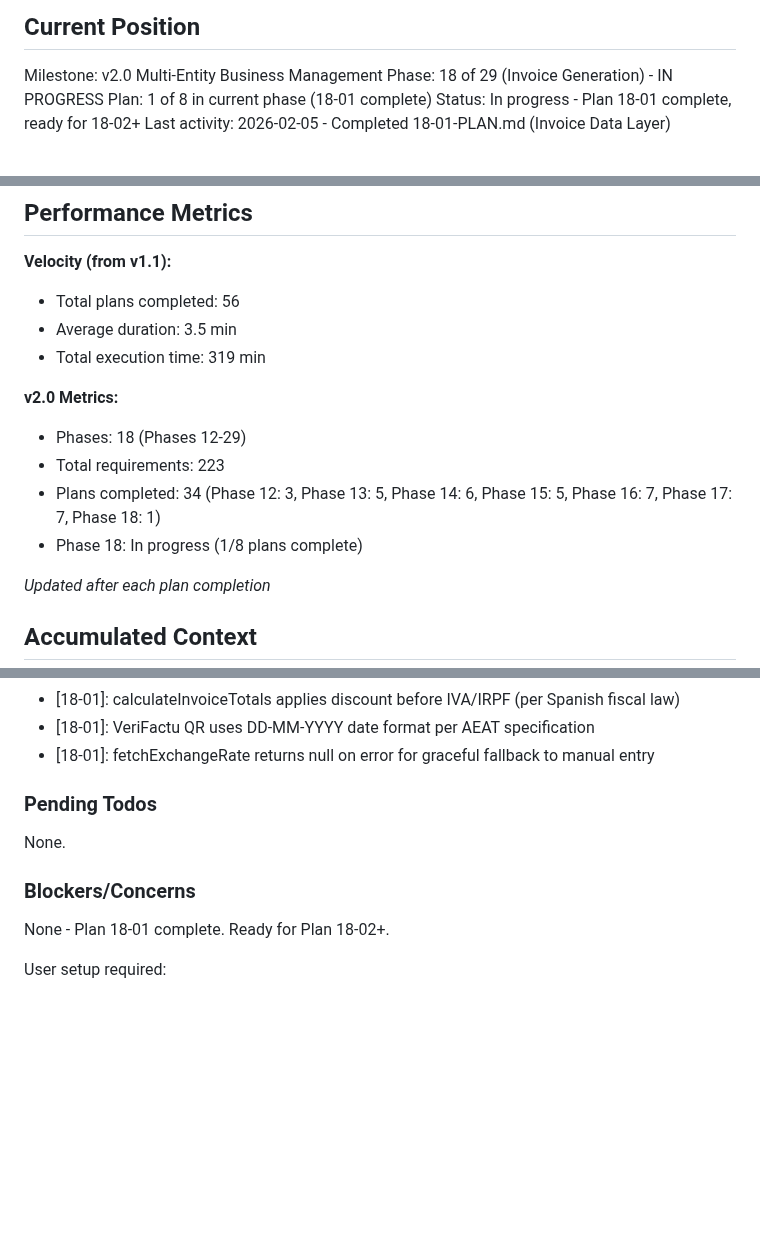
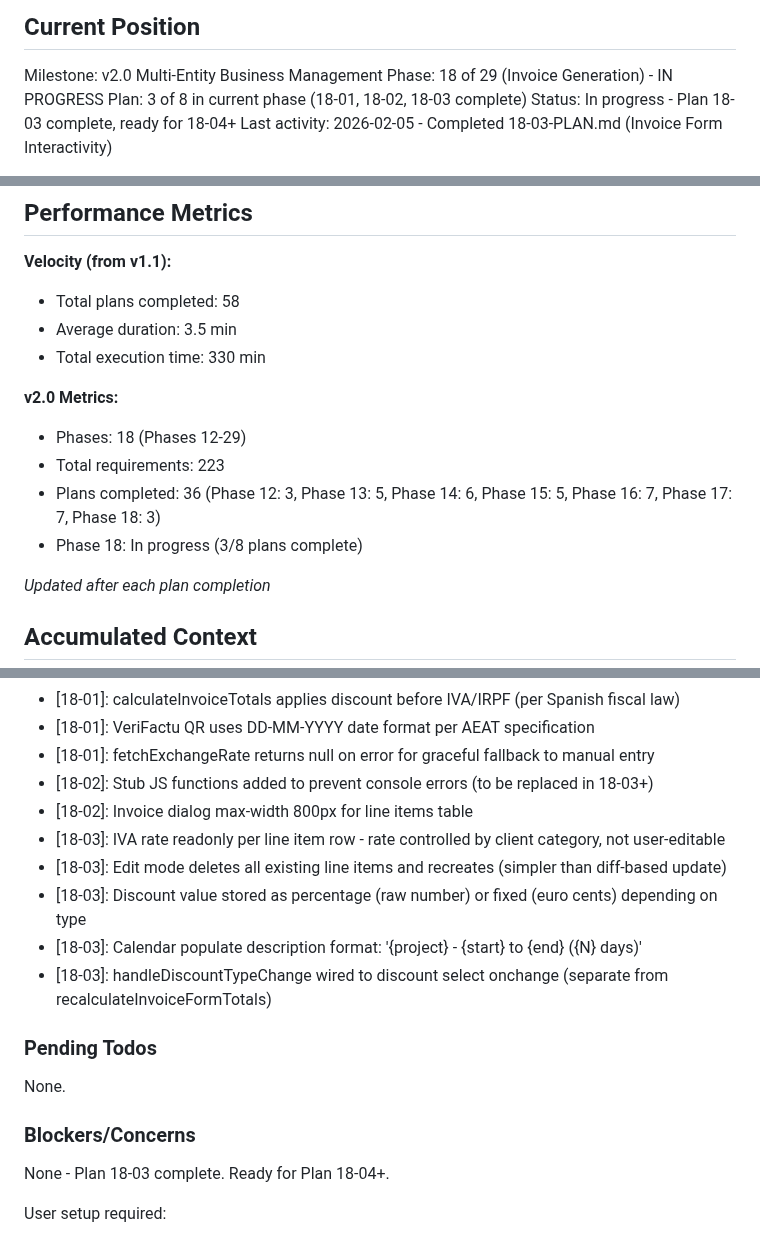
Before and after one commit to christophercardoen/spanish-autonomo-tax-calculator, a Markdown page: .planning/STATE.md, 3 parts joined by grey strips. Rendered like a GitHub page; blank space fills up the shorter version.

Commit message:
docs(18-03): complete Invoice Form Interactivity plan
Tasks completed: 2/2
- Task 1: Invoice form JS handlers (open, close, client change, currency, IRPF, line items, totals)
- Task 2: Save/update invoice logic and edit mode (calendar, project, expense populate)

SUMMARY: .planning/phases/18-invoice-generation/18-03-SUMMARY.md

Co-Authored-By: Claude Opus 4.5 <noreply@anthropic.com>

```diff
--- a/.planning/STATE.md
+++ b/.planning/STATE.md
@@ -11,7 +11,7 @@ See: .planning/PROJECT.md (updated 2026-02-03)
 
 Milestone: v2.0 Multi-Entity Business Management
 Phase: 18 of 29 (Invoice Generation) - IN PROGRESS
-Plan: 1 of 8 in current phase (18-01 complete)
-Status: In progress - Plan 18-01 complete, ready for 18-02+
-Last activity: 2026-02-05 - Completed 18-01-PLAN.md (Invoice Data Layer)
+Plan: 3 of 8 in current phase (18-01, 18-02, 18-03 complete)
+Status: In progress - Plan 18-03 complete, ready for 18-04+
+Last activity: 2026-02-05 - Completed 18-03-PLAN.md (Invoice Form Interactivity)
 
@@ -21,15 +21,15 @@ Progress: Phases 12-17 complete + 18-01 (34 plans)
 ## Performance Metrics
 
 **Velocity (from v1.1):**
-- Total plans completed: 56
+- Total plans completed: 58
 - Average duration: 3.5 min
-- Total execution time: 319 min
+- Total execution time: 330 min
 
 **v2.0 Metrics:**
 - Phases: 18 (Phases 12-29)
 - Total requirements: 223
-- Plans completed: 34 (Phase 12: 3, Phase 13: 5, Phase 14: 6, Phase 15: 5, Phase 16: 7, Phase 17: 7, Phase 18: 1)
-- Phase 18: In progress (1/8 plans complete)
+- Plans completed: 36 (Phase 12: 3, Phase 13: 5, Phase 14: 6, Phase 15: 5, Phase 16: 7, Phase 17: 7, Phase 18: 3)
+- Phase 18: In progress (3/8 plans complete)
 
 *Updated after each plan completion*
 
@@ -174,6 +174,13 @@ Recent decisions affecting current work:
 - [18-01]: calculateInvoiceTotals applies discount before IVA/IRPF (per Spanish fiscal law)
 - [18-01]: VeriFactu QR uses DD-MM-YYYY date format per AEAT specification
 - [18-01]: fetchExchangeRate returns null on error for graceful fallback to manual entry
+- [18-02]: Stub JS functions added to prevent console errors (to be replaced in 18-03+)
+- [18-02]: Invoice dialog max-width 800px for line items table
+- [18-03]: IVA rate readonly per line item row - rate controlled by client category, not user-editable
+- [18-03]: Edit mode deletes all existing line items and recreates (simpler than diff-based update)
+- [18-03]: Discount value stored as percentage (raw number) or fixed (euro cents) depending on type
+- [18-03]: Calendar populate description format: '{project} - {start} to {end} ({N} days)'
+- [18-03]: handleDiscountTypeChange wired to discount select onchange (separate from recalculateInvoiceFormTotals)
 
 ### Pending Todos
 
@@ -181,7 +188,7 @@ None.
 
 ### Blockers/Concerns
 
-None - Plan 18-01 complete. Ready for Plan 18-02+.
+None - Plan 18-03 complete. Ready for Plan 18-04+.
 
 User setup required:
 - Deploy vies-validate Edge Function to Supabase for online EU VAT validation
```
Also changed, not shown: other parts of .planning/STATE.md (+6 -4 lines), 1 other file.
